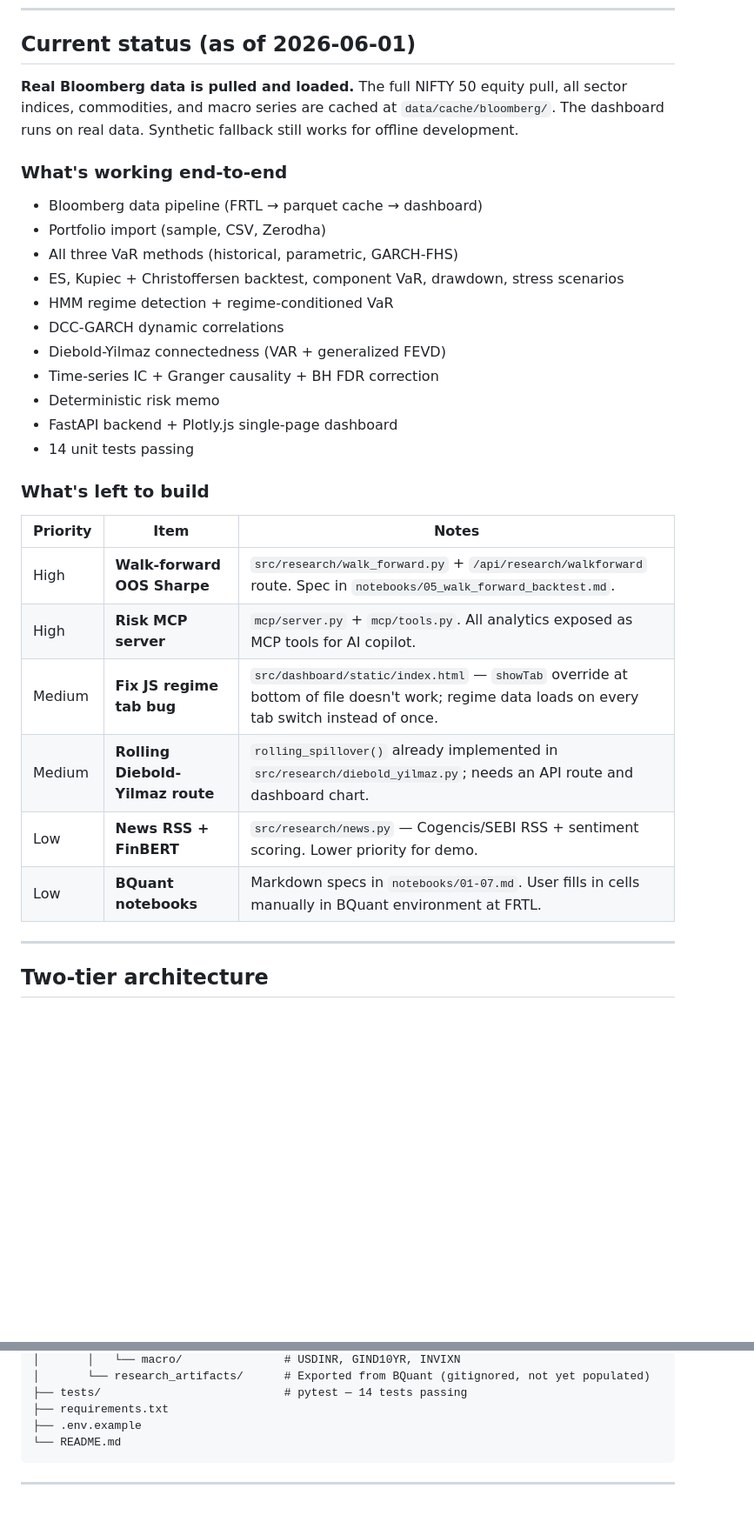
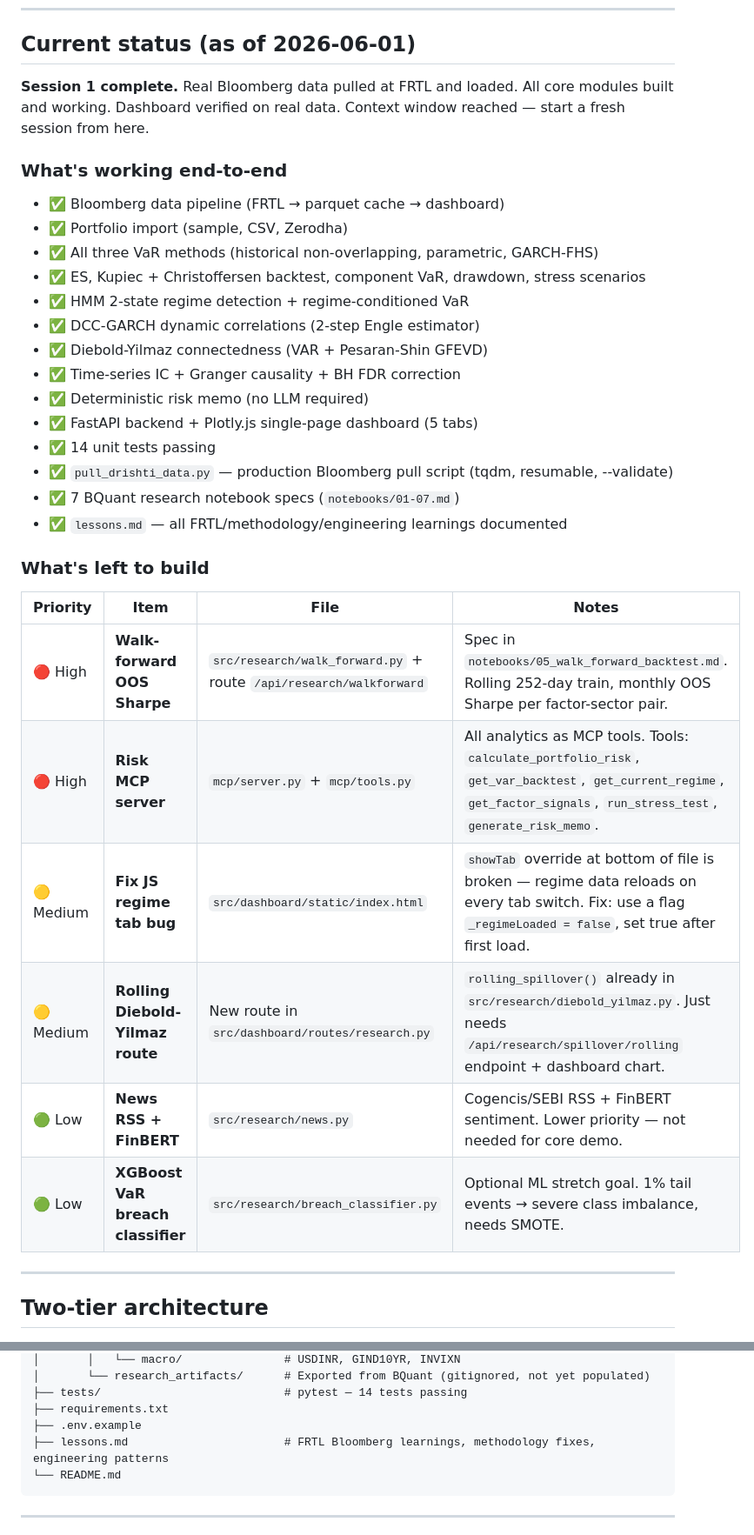
Before and after one commit to ConfusedNeuron/Drishti, a Markdown page: drishti/CLAUDE.md, 2 parts joined by grey strips. Shown at 87% size. GitHub-like rendering; blank space fills up the shorter version.

Commit message:
docs: update CLAUDE.md — session 1 complete, detailed next-steps table with file paths

````diff
--- a/drishti/CLAUDE.md
+++ b/drishti/CLAUDE.md
@@ -10,30 +10,33 @@ Drishti is a local-first quant risk research platform for Indian equity portfoli
 
 ## Current status (as of 2026-06-01)
 
-**Real Bloomberg data is pulled and loaded.** The full NIFTY 50 equity pull, all sector indices, commodities, and macro series are cached at `data/cache/bloomberg/`. The dashboard runs on real data. Synthetic fallback still works for offline development.
+**Session 1 complete.** Real Bloomberg data pulled at FRTL and loaded. All core modules built and working. Dashboard verified on real data. Context window reached — start a fresh session from here.
 
 ### What's working end-to-end
-- Bloomberg data pipeline (FRTL → parquet cache → dashboard)
-- Portfolio import (sample, CSV, Zerodha)
-- All three VaR methods (historical, parametric, GARCH-FHS)
-- ES, Kupiec + Christoffersen backtest, component VaR, drawdown, stress scenarios
-- HMM regime detection + regime-conditioned VaR
-- DCC-GARCH dynamic correlations
-- Diebold-Yilmaz connectedness (VAR + generalized FEVD)
-- Time-series IC + Granger causality + BH FDR correction
-- Deterministic risk memo
-- FastAPI backend + Plotly.js single-page dashboard
-- 14 unit tests passing
+- ✅ Bloomberg data pipeline (FRTL → parquet cache → dashboard)
+- ✅ Portfolio import (sample, CSV, Zerodha)
+- ✅ All three VaR methods (historical non-overlapping, parametric, GARCH-FHS)
+- ✅ ES, Kupiec + Christoffersen backtest, component VaR, drawdown, stress scenarios
+- ✅ HMM 2-state regime detection + regime-conditioned VaR
+- ✅ DCC-GARCH dynamic correlations (2-step Engle estimator)
+- ✅ Diebold-Yilmaz connectedness (VAR + Pesaran-Shin GFEVD)
+- ✅ Time-series IC + Granger causality + BH FDR correction
+- ✅ Deterministic risk memo (no LLM required)
+- ✅ FastAPI backend + Plotly.js single-page dashboard (5 tabs)
+- ✅ 14 unit tests passing
+- ✅ `pull_drishti_data.py` — production Bloomberg pull script (tqdm, resumable, --validate)
+- ✅ 7 BQuant research notebook specs (`notebooks/01-07.md`)
+- ✅ `lessons.md` — all FRTL/methodology/engineering learnings documented
 
 ### What's left to build
-| Priority | Item | Notes |
-|----------|------|-------|
-| High | **Walk-forward OOS Sharpe** | `src/research/walk_forward.py` + `/api/research/walkforward` route. Spec in `notebooks/05_walk_forward_backtest.md`. |
-| High | **Risk MCP server** | `mcp/server.py` + `mcp/tools.py`. All analytics exposed as MCP tools for AI copilot. |
-| Medium | **Fix JS regime tab bug** | `src/dashboard/static/index.html` — `showTab` override at bottom of file doesn't work; regime data loads on every tab switch instead of once. |
-| Medium | **Rolling Diebold-Yilmaz route** | `rolling_spillover()` already implemented in `src/research/diebold_yilmaz.py`; needs an API route and dashboard chart. |
-| Low | **News RSS + FinBERT** | `src/research/news.py` — Cogencis/SEBI RSS + sentiment scoring. Lower priority for demo. |
-| Low | **BQuant notebooks** | Markdown specs in `notebooks/01-07.md`. User fills in cells manually in BQuant environment at FRTL. |
+| Priority | Item | File | Notes |
+|----------|------|------|-------|
+| 🔴 High | **Walk-forward OOS Sharpe** | `src/research/walk_forward.py` + route `/api/research/walkforward` | Spec in `notebooks/05_walk_forward_backtest.md`. Rolling 252-day train, monthly OOS Sharpe per factor-sector pair. |
+| 🔴 High | **Risk MCP server** | `mcp/server.py` + `mcp/tools.py` | All analytics as MCP tools. Tools: `calculate_portfolio_risk`, `get_var_backtest`, `get_current_regime`, `get_factor_signals`, `run_stress_test`, `generate_risk_memo`. |
+| 🟡 Medium | **Fix JS regime tab bug** | `src/dashboard/static/index.html` | `showTab` override at bottom of file is broken — regime data reloads on every tab switch. Fix: use a flag `_regimeLoaded = false`, set true after first load. |
+| 🟡 Medium | **Rolling Diebold-Yilmaz route** | New route in `src/dashboard/routes/research.py` | `rolling_spillover()` already in `src/research/diebold_yilmaz.py`. Just needs `/api/research/spillover/rolling` endpoint + dashboard chart. |
+| 🟢 Low | **News RSS + FinBERT** | `src/research/news.py` | Cogencis/SEBI RSS + FinBERT sentiment. Lower priority — not needed for core demo. |
+| 🟢 Low | **XGBoost VaR breach classifier** | `src/research/breach_classifier.py` | Optional ML stretch goal. 1% tail events → severe class imbalance, needs SMOTE. |
 
 ---
 
@@ -105,6 +108,7 @@ drishti/
 ├── tests/                           # pytest — 14 tests passing
 ├── requirements.txt
 ├── .env.example
+├── lessons.md                       # FRTL Bloomberg learnings, methodology fixes, engineering patterns
 └── README.md
 ```
 
````
